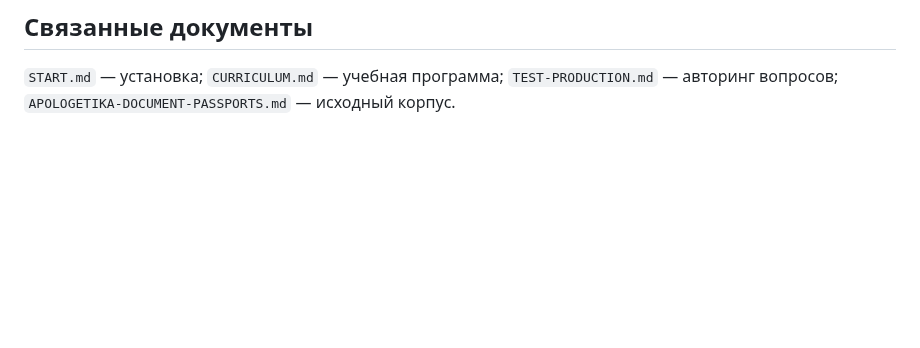
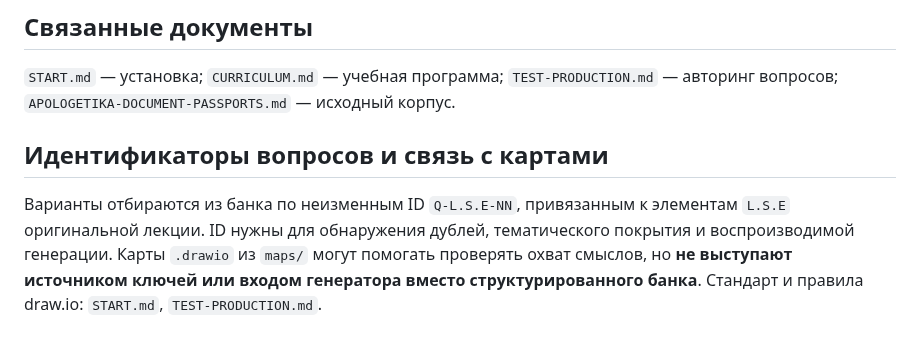
Before and after one commit to slobodatablichka/apologetika-test, a Markdown page: TEST-GENERATION.md, the part around the change. GitHub-like rendering; blank space fills up the shorter version.

Commit message:
Adopt L.S.E/Q-L.S.E-NN identifiers and draw.io semantic-map workflow

```diff
--- a/TEST-GENERATION.md
+++ b/TEST-GENERATION.md
@@ -27,3 +27,7 @@
 
 ## Связанные документы
 `START.md` — установка; `CURRICULUM.md` — учебная программа; `TEST-PRODUCTION.md` — авторинг вопросов; `APOLOGETIKA-DOCUMENT-PASSPORTS.md` — исходный корпус.
+
+## Идентификаторы вопросов и связь с картами
+
+Варианты отбираются из банка по неизменным ID `Q-L.S.E-NN`, привязанным к элементам `L.S.E` оригинальной лекции. ID нужны для обнаружения дублей, тематического покрытия и воспроизводимой генерации. Карты `.drawio` из `maps/` могут помогать проверять охват смыслов, но **не выступают источником ключей или входом генератора вместо структурированного банка**. Стандарт и правила draw.io: `START.md`, `TEST-PRODUCTION.md`.
```
